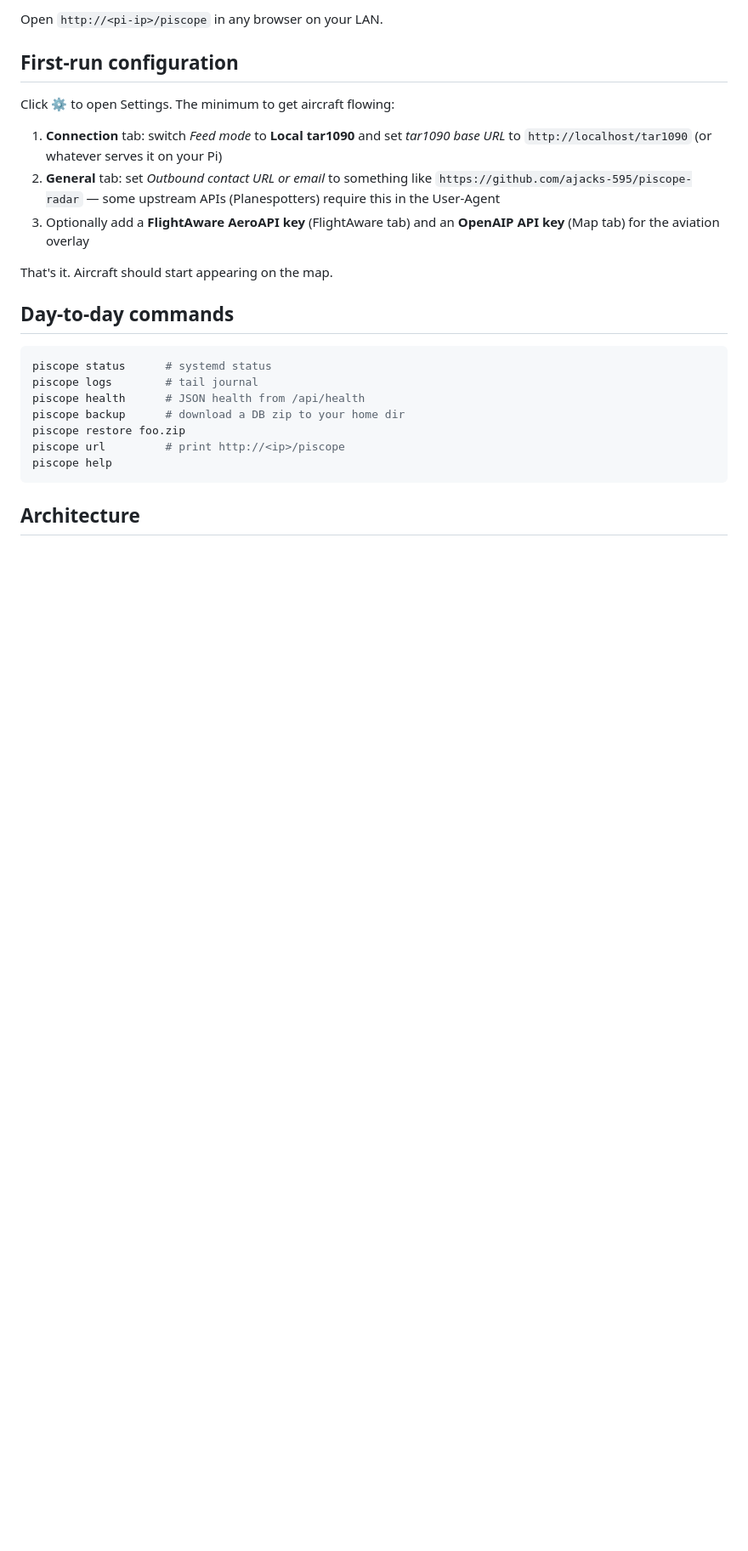
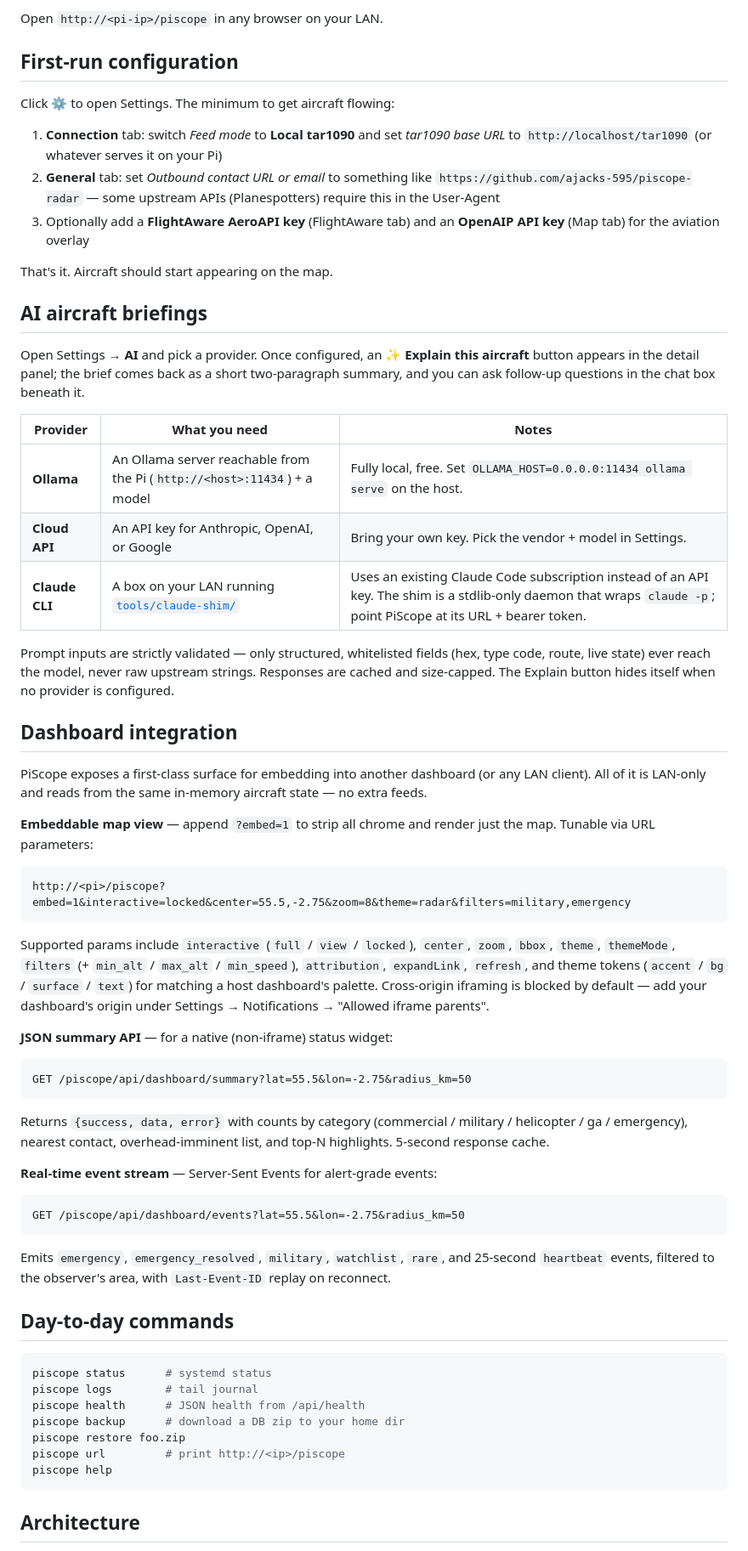
Before and after one commit to ajacks-595/piscope-radar, a Markdown page: README.md, the part around one of its changes. Shown at 85% size. GitHub-like rendering; blank space fills up the shorter version.

````diff
--- a/README.md
+++ b/README.md
@@ -102,6 +106,59 @@ Click ⚙ to open Settings. The minimum to get aircraft flowing:
 
 That's it. Aircraft should start appearing on the map.
 
+## AI aircraft briefings
+
+Open Settings → **AI** and pick a provider. Once configured, an **✨ Explain this aircraft**
+button appears in the detail panel; the brief comes back as a short two-paragraph summary,
+and you can ask follow-up questions in the chat box beneath it.
+
+| Provider | What you need | Notes |
+|---|---|---|
+| **Ollama** | An Ollama server reachable from the Pi (`http://<host>:11434`) + a model | Fully local, free. Set `OLLAMA_HOST=0.0.0.0:11434 ollama serve` on the host. |
+| **Cloud API** | An API key for Anthropic, OpenAI, or Google | Bring your own key. Pick the vendor + model in Settings. |
+| **Claude CLI** | A box on your LAN running [`tools/claude-shim/`](tools/claude-shim/) | Uses an existing Claude Code subscription instead of an API key. The shim is a stdlib-only daemon that wraps `claude -p`; point PiScope at its URL + bearer token. |
+
+Prompt inputs are strictly validated — only structured, whitelisted fields (hex, type code,
+route, live state) ever reach the model, never raw upstream strings. Responses are cached and
+size-capped. The Explain button hides itself when no provider is configured.
+
+## Dashboard integration
+
+PiScope exposes a first-class surface for embedding into another dashboard (or any LAN client).
+All of it is LAN-only and reads from the same in-memory aircraft state — no extra feeds.
+
+**Embeddable map view** — append `?embed=1` to strip all chrome and render just the map.
+Tunable via URL parameters:
+
+```
+http://<pi>/piscope?embed=1&interactive=locked&center=55.5,-2.75&zoom=8&theme=radar&filters=military,emergency
+```
+
+Supported params include `interactive` (`full` / `view` / `locked`), `center`, `zoom`, `bbox`,
+`theme`, `themeMode`, `filters` (+ `min_alt` / `max_alt` / `min_speed`), `attribution`,
+`expandLink`, `refresh`, and theme tokens (`accent` / `bg` / `surface` / `text`) for matching a
+host dashboard's palette. Cross-origin iframing is blocked by default — add your dashboard's
+origin under Settings → Notifications → "Allowed iframe parents".
+
+**JSON summary API** — for a native (non-iframe) status widget:
+
+```
+GET /piscope/api/dashboard/summary?lat=55.5&lon=-2.75&radius_km=50
+```
+
+Returns `{success, data, error}` with counts by category (commercial / military / helicopter /
+ga / emergency), nearest contact, overhead-imminent list, and top-N highlights. 5-second
+response cache.
+
+**Real-time event stream** — Server-Sent Events for alert-grade events:
+
+```
+GET /piscope/api/dashboard/events?lat=55.5&lon=-2.75&radius_km=50
+```
+
+Emits `emergency`, `emergency_resolved`, `military`, `watchlist`, `rare`, and 25-second
+`heartbeat` events, filtered to the observer's area, with `Last-Event-ID` replay on reconnect.
+
 ## Day-to-day commands
 
 ```bash
````
Also changed, not shown: other parts of README.md (+21 -8 lines).
